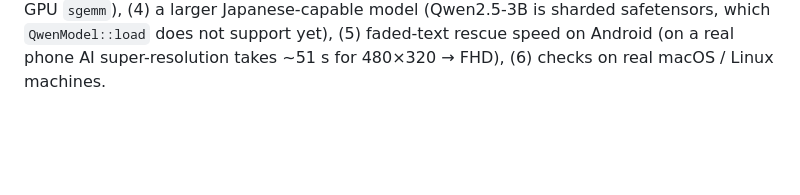
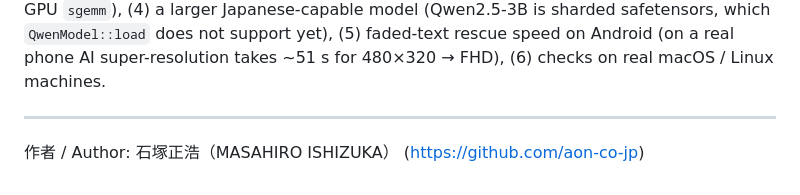
Before and after one commit to aon-co-jp-backup/pdf-r2l-rs, a Markdown page: README.md, the part around the change. GitHub-like rendering; blank space fills up the shorter version.

Commit message:
docs: README に作者(石塚正浩 MASAHIRO ISHIZUKA)を表記
Co-Authored-By: Claude Sonnet 5.5 <noreply@anthropic.com>

```diff
--- a/README.md
+++ b/README.md
@@ -133,3 +133,7 @@ On these tests, AI context completion **does no harm but adds nothing, and is sl
 **How it was tested**: the test images are small, faint, blurred documents made with Python (Pillow) so the truth is known. `RPoem/crates/open-runo-pdf-ocr/examples/e2e.rs` (`PDFOCR_REOCR=1 PDFOCR_FILL_WEB=0 PDFOCR_DEBUG=1 cargo run --release -p open-runo-pdf-ocr --example e2e -- in.pdf out.pdf <OCR server URL> jpn+eng best 8 <completion server URL>`) runs OCR → completion → PDF and the `pdftotext` result is compared with the truth. `examples/vis_probe.rs` measures glyph matching alone on a document with known positions (`JITTER=0.3` adds drift; with known positions the true character ranks first 70–91% of the time among 90 glyphs, lower when positions drift). Speed: `cargo test --release --bin aruaru-llm bench_sgemm -- --ignored --nocapture` (aruaru-llm). OCR used the VPS `aruaru-llm` (SSH forward `-L 14600:127.0.0.1:4600`), completion a local `aruaru-llm` (Qwen2.5-1.5B). Passing Japanese text to `curl` from Windows bash is garbled — send it from Python as UTF-8. `export` environment variables before launching (a sub-shell prefix sometimes did not take effect).
 
 **Open items**: (1) find the conditions under which completion helps on heavily degraded pages (confirm one fix at a time and update the context; beam search combining glyph likelihood with language-model probability), (2) cell localization accuracy (apportioning the line box drifts), (3) completion speed (pre-filter with a small model, confirm with a larger one; GPU `sgemm`), (4) a larger Japanese-capable model (Qwen2.5-3B is sharded safetensors, which `QwenModel::load` does not support yet), (5) faded-text rescue speed on Android (on a real phone AI super-resolution takes ~51 s for 480×320 → FHD), (6) checks on real macOS / Linux machines.
+
+---
+
+作者 / Author: 石塚正浩（MASAHIRO ISHIZUKA） (https://github.com/aon-co-jp)
```
